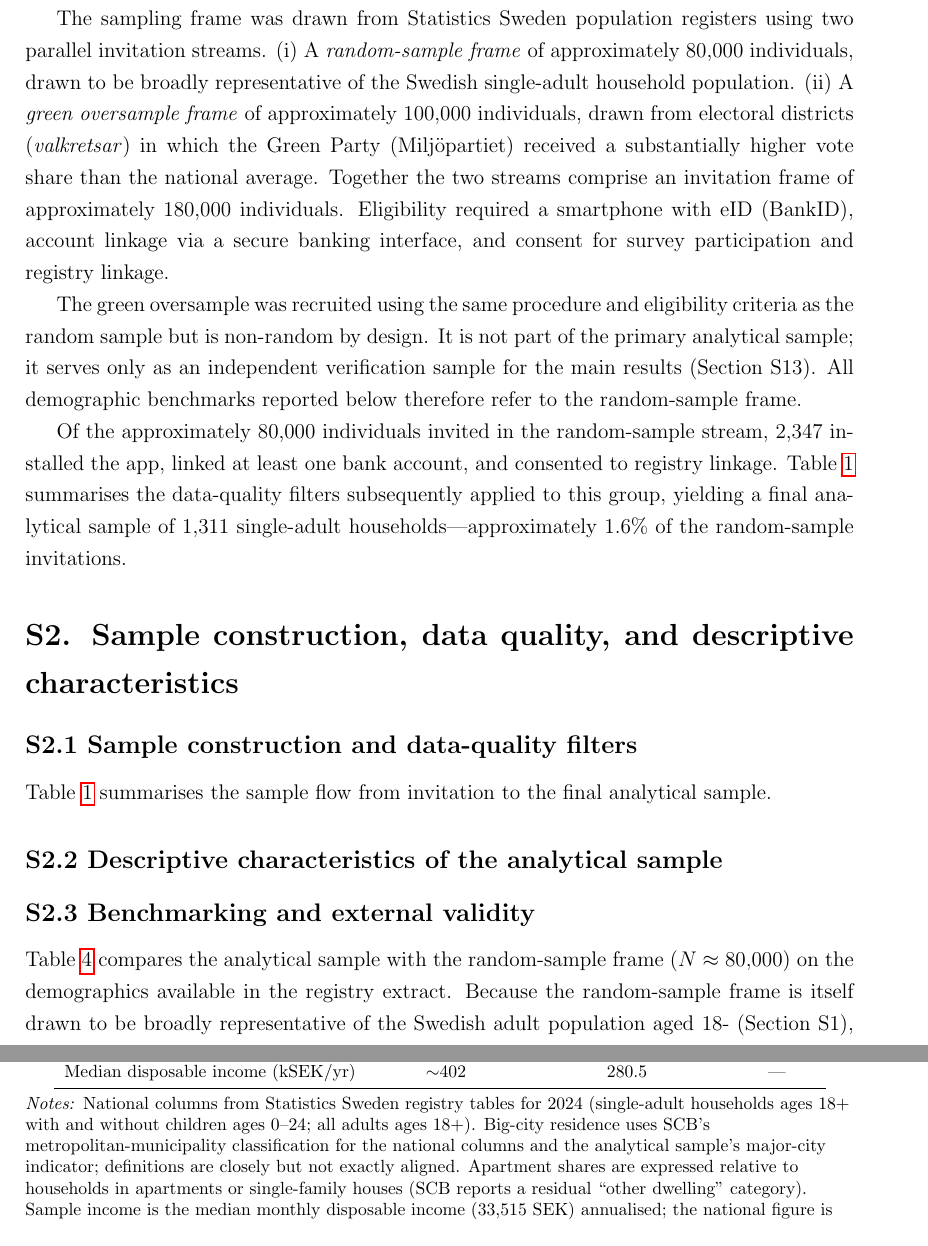
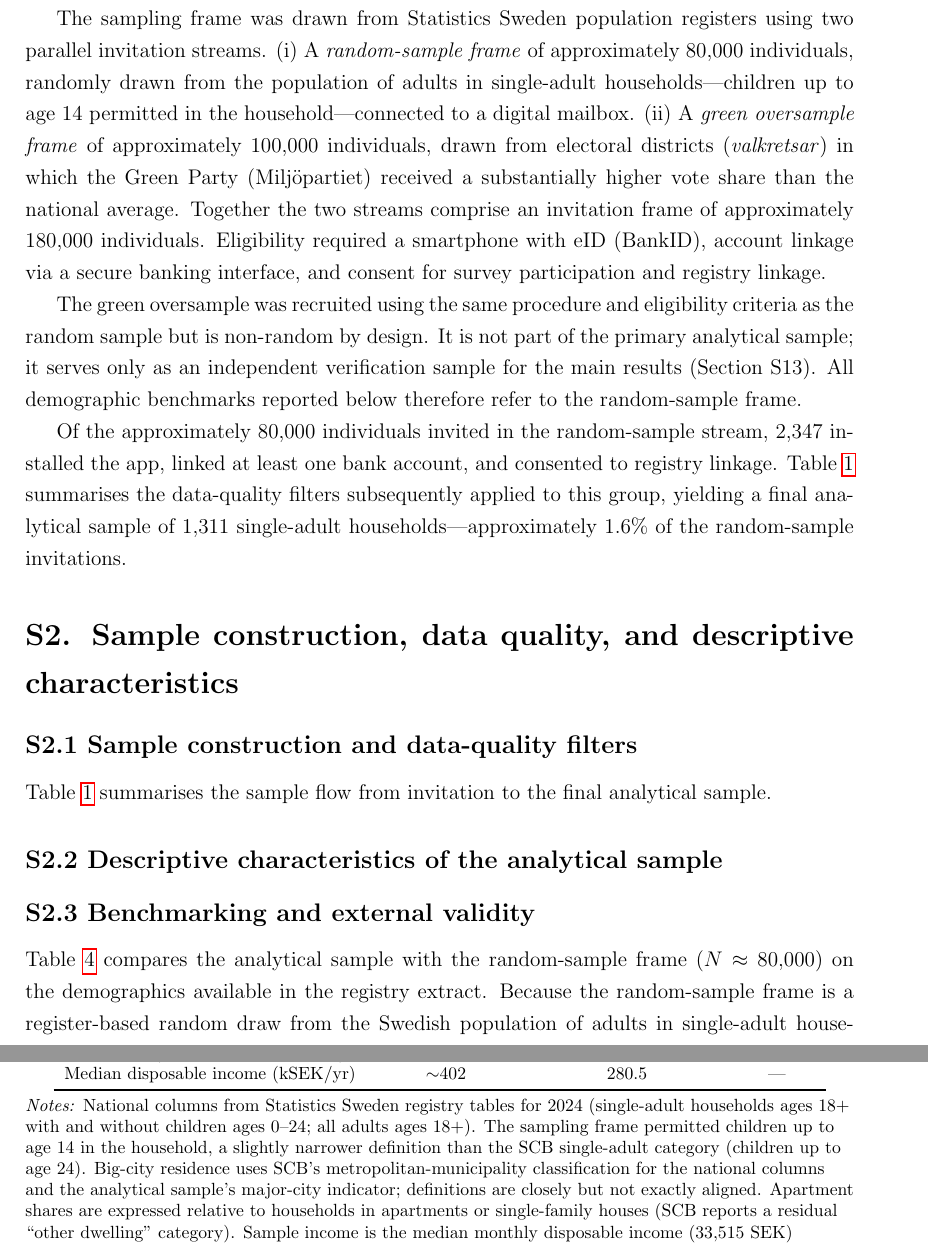
Before and after one commit to david4362/low-carbon-lifestyles, a LaTeX document (SI/SI.tex): two parts of pages 2 and 5 of 25 before the commit and two parts of pages 2 and 6 of 26 after it, joined at a grey line, cut so that both start at the same text. Compiled offline with pdfLaTeX.

Commit message:
Specify exact sampling frame: single-adult households, children <=14 allowed, digital mailbox
- S1: precise frame definition for the random-sample stream
- S2.3: frame representativeness claim now names the actual target
  population; digital-mailbox criterion added to 65+ under-representation
  discussion; note that frame's children<=14 differs from SCB's <=24
- Methods (main): invitation channel and frame criteria stated

```diff
--- a/SI/SI.tex
+++ b/SI/SI.tex
@@ -46,7 +46,7 @@ Participants were recruited during Spring 2024 via Sweden's national digital mai
 Invitations provided general information about a study on household consumption patterns and included a link to the baseline survey, followed by instructions for downloading the research app (\emph{Konsumtionskollen}). Participants were not informed in advance that individual carbon footprints would be analysed, reducing the risk of priming or selection based on environmental concern. The recruitment, consent, and data-handling procedures were covered by an approved ethics protocol; ethical approval was granted by the Swedish Ethical Review Authority (Ref.\ 2024-01766-02).
 
 The sampling frame was drawn from Statistics Sweden population registers using two parallel invitation streams. (i)~A \emph{random-sample frame} of
-approximately 80{,}000 individuals, drawn to be broadly representative of the Swedish single-adult household population. (ii)~A \emph{green oversample frame} of approximately 100{,}000 individuals, drawn from electoral districts (\emph{valkretsar}) in which the Green Party (Milj\"opartiet) received a substantially higher vote share than the national average. Together the two streams comprise an invitation frame of approximately 180{,}000 individuals. Eligibility required a smartphone with eID (BankID), account linkage via a secure banking interface, and consent for survey participation and registry linkage.
+approximately 80{,}000 individuals, randomly drawn from the population of adults in single-adult households---children up to age 14 permitted in the household---connected to a digital mailbox. (ii)~A \emph{green oversample frame} of approximately 100{,}000 individuals, drawn from electoral districts (\emph{valkretsar}) in which the Green Party (Milj\"opartiet) received a substantially higher vote share than the national average. Together the two streams comprise an invitation frame of approximately 180{,}000 individuals. Eligibility required a smartphone with eID (BankID), account linkage via a secure banking interface, and consent for survey participation and registry linkage.
 
 The green oversample was recruited using the same procedure and eligibility criteria as the random sample but is non-random by design. It is not part of the primary analytical sample; it serves only as an independent verification sample for the main results (Section~S13). All demographic benchmarks reported below therefore refer to the random-sample frame.
 
@@ -142,7 +142,7 @@ Meat-free & 177 & 13.6 \\
 
 \subsection*{S2.3 Benchmarking and external validity}
 Table~\ref{tab:benchmarking} compares the analytical sample with the
-random-sample frame ($N\approx 80{,}000$) on the demographics available in the registry extract. Because the random-sample frame is itself drawn to be broadly representative of the Swedish adult population aged 18- (Section~S1), the deviations in Table~\ref{tab:benchmarking} approximate deviations of the analytical sample from the national adult population on these dimensions. The comparisons are descriptive only and are not used for identification.
+random-sample frame ($N\approx 80{,}000$) on the demographics available in the registry extract. Because the random-sample frame is a register-based random draw from the Swedish population of adults in single-adult households with a digital-mailbox connection (Section~S1), the deviations in Table~\ref{tab:benchmarking} approximate deviations of the analytical sample from that target population on these dimensions. The comparisons are descriptive only and are not used for identification.
 
 \begin{table}[!htbp]
 \centering
@@ -189,7 +189,7 @@ Median disposable income (kSEK/yr) & $\sim$402 & 280.5 & --- \\
 
 \smallskip
 {\footnotesize\raggedright
-\textit{Notes:} National columns from Statistics Sweden registry tables for 2024 (single-adult households ages 18+ with and without children ages 0--24; all adults ages 18+). Big-city residence uses SCB's metropolitan-municipality classification for the national columns and the analytical sample's major-city indicator; definitions are closely but not exactly aligned. Apartment shares are expressed relative to households in apartments or single-family houses (SCB reports a residual ``other dwelling'' category). Sample income is the median monthly disposable income (33{,}515~SEK) annualised; the national figure is the median annual disposable income for single-adult households. National adult median income is omitted because SCB reports it at household rather than person level. The national single-adult population has a mean age of 54.4 years; the analytical sample is considerably younger (65+ share 1.7\%), reflecting lower participation among older adults rather than any frame restriction.\par}
+\textit{Notes:} National columns from Statistics Sweden registry tables for 2024 (single-adult households ages 18+ with and without children ages 0--24; all adults ages 18+). The sampling frame permitted children up to age 14 in the household, a slightly narrower definition than the SCB single-adult category (children up to age 24). Big-city residence uses SCB's metropolitan-municipality classification for the national columns and the analytical sample's major-city indicator; definitions are closely but not exactly aligned. Apartment shares are expressed relative to households in apartments or single-family houses (SCB reports a residual ``other dwelling'' category). Sample income is the median monthly disposable income (33{,}515~SEK) annualised; the national figure is the median annual disposable income for single-adult households. National adult median income is omitted because SCB reports it at household rather than person level. The national single-adult population has a mean age of 54.4 years; the analytical sample is considerably younger (65+ share 1.7\%), reflecting lower participation among older adults rather than any frame restriction.\par}
 \end{table}
 
 % =========================================================
```
Also changed, not shown: main/main.tex (+1 -1 lines), SI/SI.tex (4 more changed lines).
